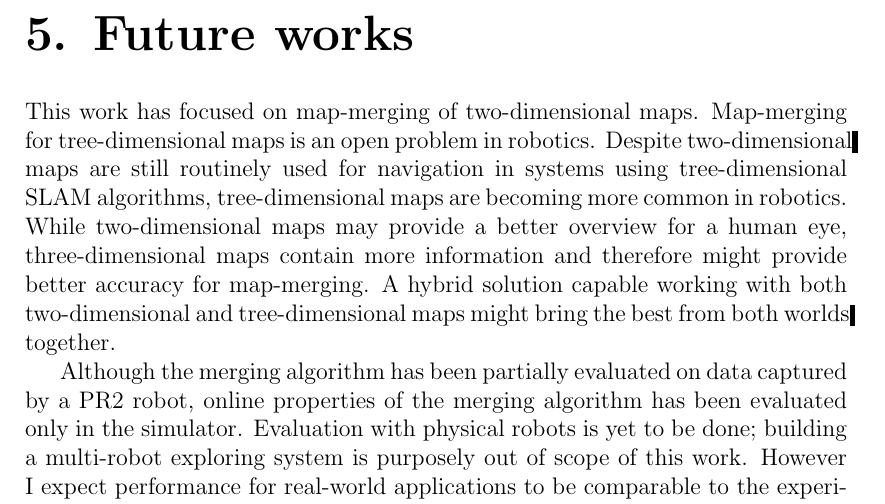
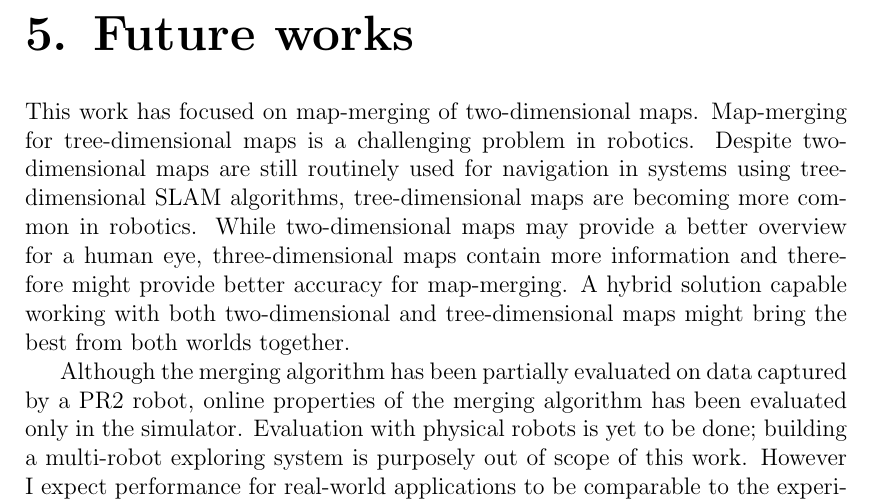
Before and after one commit to hrnr/bachelor-thesis, a LaTeX thesis (tex/thesis.tex, which reads tex/future-works.tex): part of page 33 of 46, cut so that both start at the same text. Compiled offline with pdfLaTeX.

Commit message:
conclusion: reformulate

```diff
--- a/tex/future-works.tex
+++ b/tex/future-works.tex
@@ -1,6 +1,6 @@
 \chapter{Future works}
 \label{sec:future-works}
 
-This work has focused on map-merging of two-dimensional maps. Map-merging for tree-dimensional maps is an open problem in robotics. Despite two-dimensional maps are still routinely used for navigation in systems using tree-dimensional \gls{SLAM} algorithms, tree-dimensional maps are becoming more common in robotics. While two-dimensional maps may provide a better overview for a human eye, three-dimensional maps contain more information and therefore might provide better accuracy for map-merging. A hybrid solution capable working with both two-dimensional and tree-dimensional maps might bring the best from both worlds together.
+This work has focused on map-merging of two-dimensional maps. Map-merging for tree-dimensional maps is a challenging problem in robotics. Despite two-dimensional maps are still routinely used for navigation in systems using tree-dimensional \gls{SLAM} algorithms, tree-dimensional maps are becoming more common in robotics. While two-dimensional maps may provide a better overview for a human eye, three-dimensional maps contain more information and therefore might provide better accuracy for map-merging. A hybrid solution capable working with both two-dimensional and tree-dimensional maps might bring the best from both worlds together.
 
 Although the merging algorithm has been partially evaluated on data captured by a PR2 robot, online properties of the merging algorithm has been evaluated only in the simulator. Evaluation with physical robots is yet to be done; building a multi-robot exploring system is purposely out of scope of this work. However I expect performance for real-world applications to be comparable to the experiments in the simulator or even better, because indoor physical environments are usually more feature-rich than scenarios in the simulator.
```
